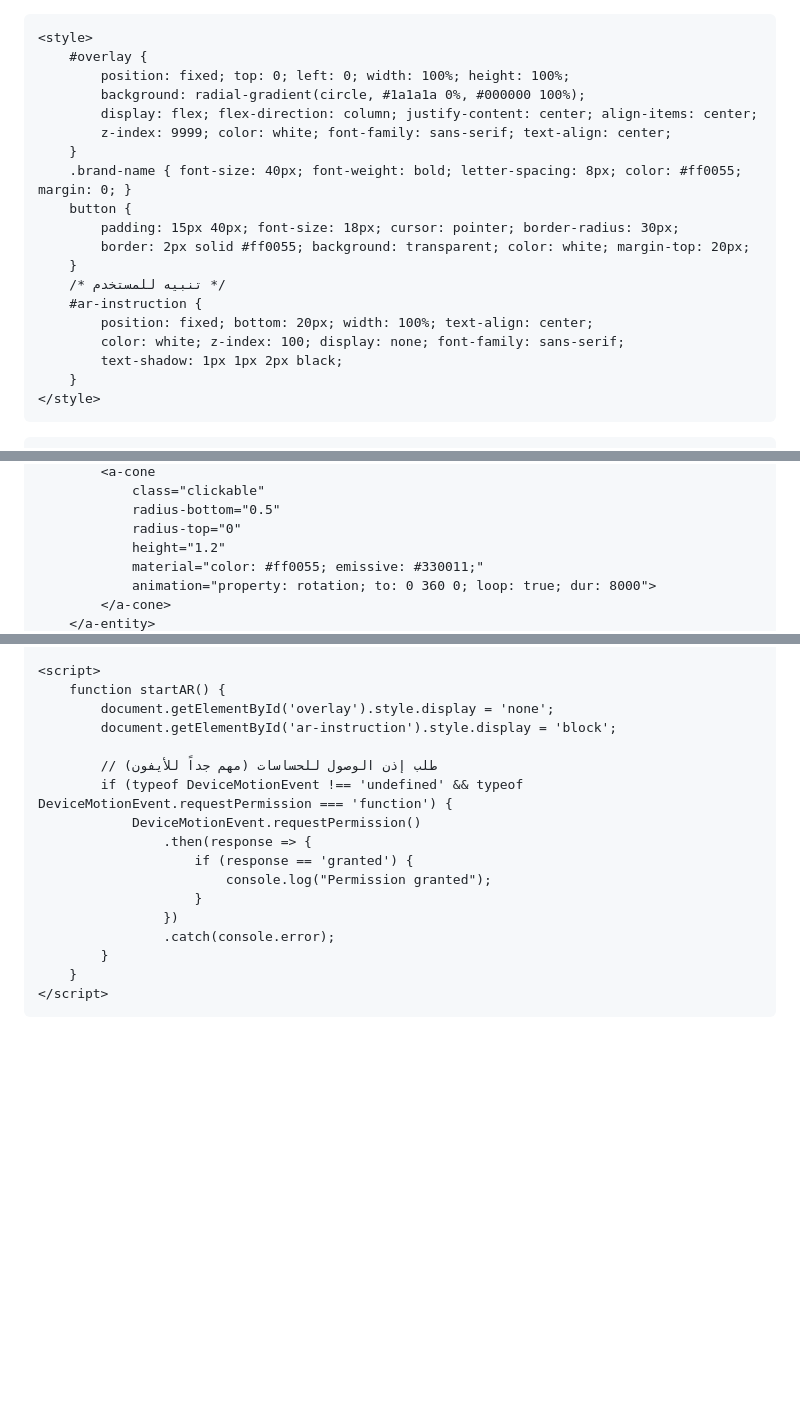
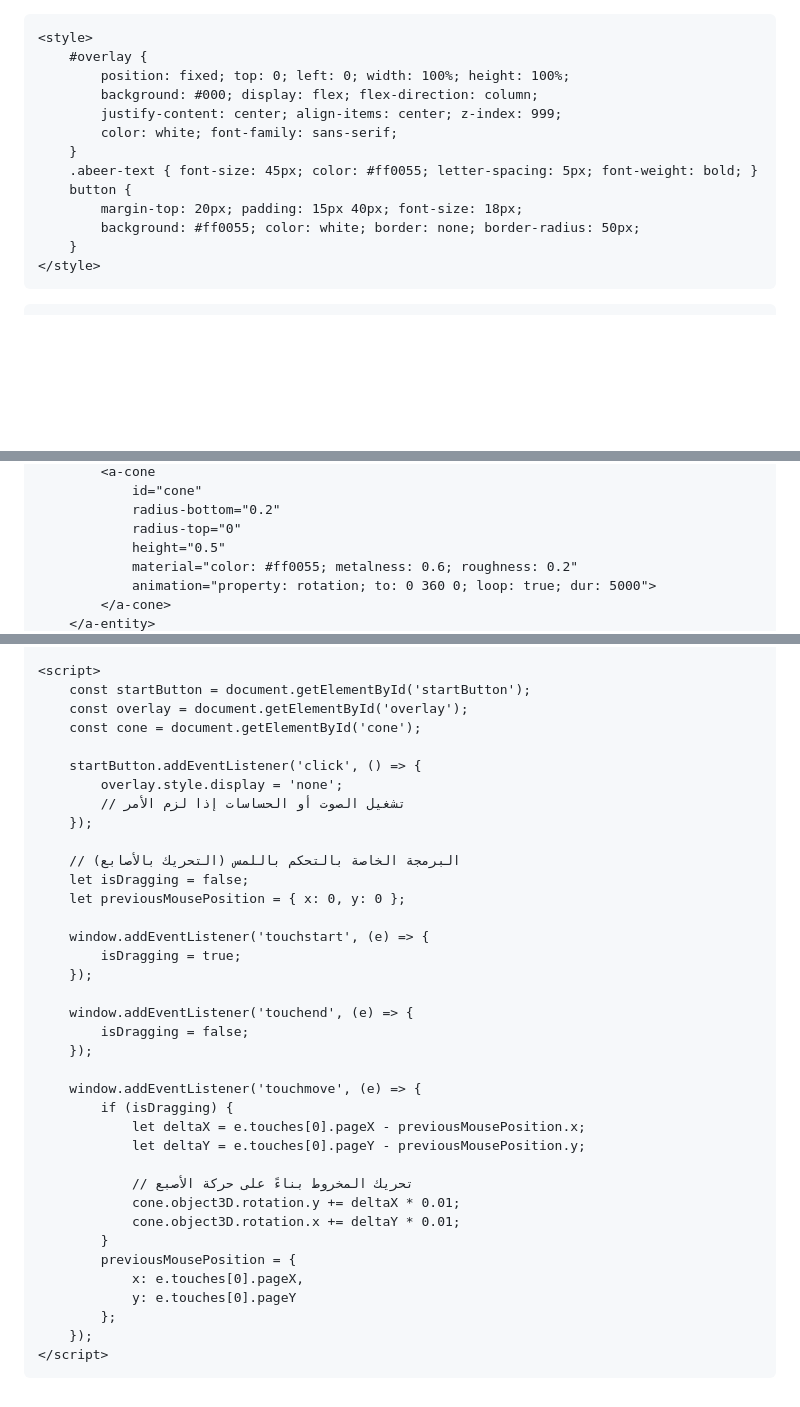
Before and after one commit to moa11x/abeer, a Markdown page: README.md, 3 parts joined by grey strips. GitHub-like rendering; blank space fills up the shorter version.

```diff
--- a/README.md
+++ b/README.md
@@ -11,20 +9,14 @@
     <style>
         #overlay {
             position: fixed; top: 0; left: 0; width: 100%; height: 100%;
-            background: radial-gradient(circle, #1a1a1a 0%, #000000 100%);
-            display: flex; flex-direction: column; justify-content: center; align-items: center;
-            z-index: 9999; color: white; font-family: sans-serif; text-align: center;
+            background: #000; display: flex; flex-direction: column;
+            justify-content: center; align-items: center; z-index: 999;
+            color: white; font-family: sans-serif;
         }
-        .brand-name { font-size: 40px; font-weight: bold; letter-spacing: 8px; color: #ff0055; margin: 0; }
+        .abeer-text { font-size: 45px; color: #ff0055; letter-spacing: 5px; font-weight: bold; }
         button {
-            padding: 15px 40px; font-size: 18px; cursor: pointer; border-radius: 30px;
-            border: 2px solid #ff0055; background: transparent; color: white; margin-top: 20px;
-        }
-        /* تنبيه للمستخدم */
-        #ar-instruction {
-            position: fixed; bottom: 20px; width: 100%; text-align: center;
-            color: white; z-index: 100; display: none; font-family: sans-serif;
-            text-shadow: 1px 1px 2px black;
+            margin-top: 20px; padding: 15px 40px; font-size: 18px;
+            background: #ff0055; color: white; border: none; border-radius: 50px;
         }
     </style>
 </head>
@@ -54,9 +38,9 @@
             <a-cone
-                class="clickable"
-                radius-bottom="0.5"
+                id="cone"
+                radius-bottom="0.2"
                 radius-top="0"
-                height="1.2"
-                material="color: #ff0055; emissive: #330011;"
-                animation="property: rotation; to: 0 360 0; loop: true; dur: 8000">
+                height="0.5"
+                material="color: #ff0055; metalness: 0.6; roughness: 0.2"
+                animation="property: rotation; to: 0 360 0; loop: true; dur: 5000">
             </a-cone>
         </a-entity>
@@ -65,21 +47,41 @@
     </a-scene>
 
     <script>
-        function startAR() {
-            document.getElementById('overlay').style.display = 'none';
-            document.getElementById('ar-instruction').style.display = 'block';
+        const startButton = document.getElementById('startButton');
+        const overlay = document.getElementById('overlay');
+        const cone = document.getElementById('cone');
 
-            // طلب إذن الوصول للحساسات (مهم جداً للأيفون)
-            if (typeof DeviceMotionEvent !== 'undefined' && typeof DeviceMotionEvent.requestPermission === 'function') {
-                DeviceMotionEvent.requestPermission()
-                    .then(response => {
-                        if (response == 'granted') {
-                            console.log("Permission granted");
-                        }
-                    })
-                    .catch(console.error);
+        startButton.addEventListener('click', () => {
+            overlay.style.display = 'none';
+            // تشغيل الصوت أو الحساسات إذا لزم الأمر
+        });
+
+        // البرمجة الخاصة بالتحكم باللمس (التحريك بالأصابع)
+        let isDragging = false;
+        let previousMousePosition = { x: 0, y: 0 };
+
+        window.addEventListener('touchstart', (e) => {
+            isDragging = true;
+        });
+
+        window.addEventListener('touchend', (e) => {
+            isDragging = false;
+        });
+
+        window.addEventListener('touchmove', (e) => {
+            if (isDragging) {
+                let deltaX = e.touches[0].pageX - previousMousePosition.x;
+                let deltaY = e.touches[0].pageY - previousMousePosition.y;
+
+                // تحريك المخروط بناءً على حركة الأصبع
+                cone.object3D.rotation.y += deltaX * 0.01;
+                cone.object3D.rotation.x += deltaY * 0.01;
             }
-        }
+            previousMousePosition = {
+                x: e.touches[0].pageX,
+                y: e.touches[0].pageY
+            };
+        });
     </script>
 </body>
 </html>
```
Also changed, not shown: other parts of README.md (+12 -24 lines).
